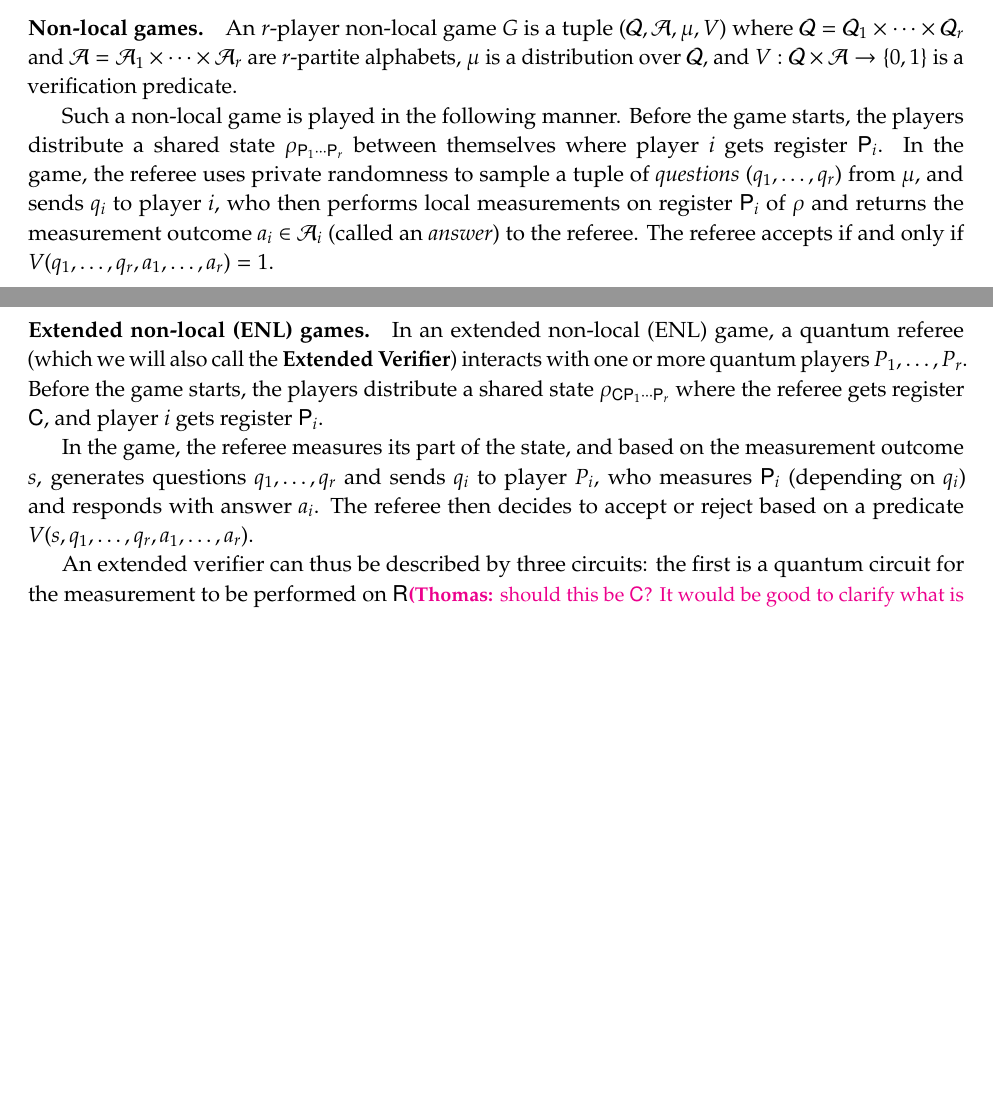
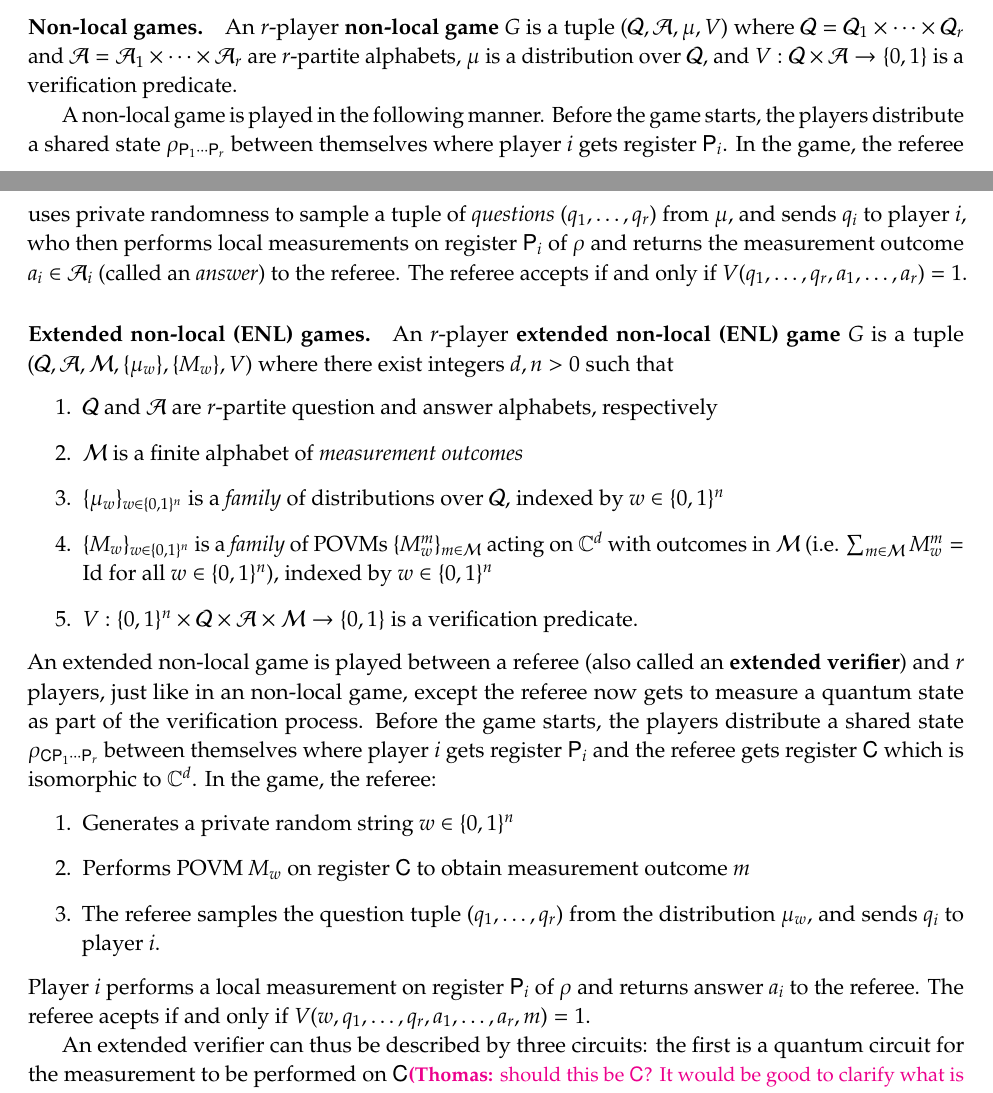
Before and after one commit to vidick/recursiveMIP, a LaTeX document (main.tex, which reads prelim.tex): two parts of pages 2 and 3 of 26 before the commit and two parts of pages 2 and 3 of 27 after it, joined at a grey line, cut so that both start at the same text, the shorter picture padded with empty space. Compiled offline with pdfLaTeX.

Commit message:
Added intro file Updated definition of Extended Nonlocal Game

```diff
--- a/main.tex
+++ b/main.tex
@@ -114,7 +114,7 @@
 \newcommand{\NEXP}{{\sf NEXP}}
 \newcommand{\MIPstar}{{\sf MIP^*}}
 
-\title{Recursive compression of MIP* protocols}
+\title{$\MIPstar$ protocols for all $\sf ELEMENTARY$ languages}
 \date{}
 
 
--- a/prelim.tex
+++ b/prelim.tex
@@ -76,20 +76,28 @@ We now define a canonically complete language for $\NEXPR$. Define $\mathcal{L}_
 
 \subsection{Games and strategies}
 
-\paragraph{Non-local games} An $r$-player non-local game $G$ is a tuple $(\mathcal{Q},\mathcal{A},\mu,V)$ where $\mathcal{Q} = \mathcal{Q}_1 \times \cdots \times \mathcal{Q}_r$ and $\mathcal{A} = \mathcal{A}_1 \times \cdots \times \mathcal{A}_r$ are $r$-partite alphabets, $\mu$ is a distribution over $\mathcal{Q}$, and $V: \mathcal{Q} \times \mathcal{A} \to \{0,1\}$ is a verification predicate.
+\paragraph{Non-local games} An $r$-player \textbf{non-local game} $G$ is a tuple $(\mathcal{Q},\mathcal{A},\mu,V)$ where $\mathcal{Q} = \mathcal{Q}_1 \times \cdots \times \mathcal{Q}_r$ and $\mathcal{A} = \mathcal{A}_1 \times \cdots \times \mathcal{A}_r$ are $r$-partite alphabets, $\mu$ is a distribution over $\mathcal{Q}$, and $V: \mathcal{Q} \times \mathcal{A} \to \{0,1\}$ is a verification predicate.
+
+A non-local game is played in the following manner. Before the game starts, the players distribute a shared state $\rho_{\sP_1 \cdots \sP_r}$ between themselves where player $i$ gets register $\sP_i$. In the game, the referee uses private randomness to sample a tuple of \emph{questions} $(q_1,\ldots,q_r)$ from $\mu$, and sends $q_i$ to player $i$, who then performs local measurements on register $\sP_i$ of $\rho$ and returns the measurement outcome $a_i \in \mathcal{A}_i$ (called an \emph{answer}) to the referee. The referee accepts if and only if $V(q_1,\ldots,q_r,a_1,\ldots,a_r) = 1$.
 
 
+\paragraph{Extended non-local (ENL) games} An $r$-player \textbf{extended non-local (ENL) game} $G$ is a tuple $(\mathcal{Q},\mathcal{A},\mathcal{M},\{\mu_w\},\{M_w\},V)$ where there exist integers $d, n> 0$ such that
+\begin{enumerate}
+	\item $\mathcal{Q}$ and $\mathcal{A}$ are $r$-partite question and answer alphabets, respectively
+	\item $\mathcal{M}$ is a finite alphabet of \emph{measurement outcomes}
+	\item $\{\mu_w\}_{w \in \{0,1\}^n}$ is a \emph{family} of distributions over $\mathcal{Q}$, indexed by $w \in \{0,1\}^n$
+	\item $\{ M_w \}_{w \in \{0,1\}^n}$ is a \emph{family} of POVMs $\{M_w^m\}_{m \in \mathcal{M}}$ acting on $\C^d$ with outcomes in $\mathcal{M}$ (i.e. $\sum_{m \in \mathcal{M}} M^m_w = \Id$ for all $w \in \{0,1\}^n$), indexed by $w \in \{0,1\}^n$
+	\item $V: \{0,1\}^n \times \mathcal{Q} \times \mathcal{A} \times \mathcal{M} \to \{0,1\}$ is a verification predicate.
+\end{enumerate}
+An extended non-local game is played between a referee (also called an \textbf{extended verifier}) and $r$ players, just like in an non-local game, except the referee now gets to measure a quantum state as part of the verification process. Before the game starts, the players distribute a shared state $\rho_{\sC \sP_1 \cdots \sP_r}$ between themselves where player $i$ gets register $\sP_i$ and the referee gets register $\sC$ which is isomorphic to $\C^d$. In the game, the referee:
+\begin{enumerate}
+	\item Generates a private random string $w \in \{0,1\}^n$
+	\item Performs POVM $M_w$ on register $\sC$ to obtain measurement outcome $m$
+	\item The referee samples the question tuple $(q_1,\ldots,q_r)$ from the distribution $\mu_w$, and sends $q_i$ to player $i$.
+\end{enumerate}
+Player $i$ performs a local measurement on register $\sP_i$ of $\rho$ and returns answer $a_i$ to the referee. The referee acepts if and only if $V(w,q_1,\ldots,q_r,a_1,\ldots,a_r,m) = 1$.
 
-%In a non-local game, a classical referee (also called the \textbf{verifier}) interacts with two or more quantum players $P_1,\ldots,P_r$.
-
-Such a non-local game is played in the following manner. Before the game starts, the players distribute a shared state $\rho_{\sP_1 \cdots \sP_r}$ between themselves where player $i$ gets register $\sP_i$. In the game, the referee uses private randomness to sample a tuple of \emph{questions} $(q_1,\ldots,q_r)$ from $\mu$, and sends $q_i$ to player $i$, who then performs local measurements on register $\sP_i$ of $\rho$ and returns the measurement outcome $a_i \in \mathcal{A}_i$ (called an \emph{answer}) to the referee. The referee accepts if and only if $V(q_1,\ldots,q_r,a_1,\ldots,a_r) = 1$.
-
-
-\paragraph{Extended non-local (ENL) games} In an extended non-local (ENL) game, a quantum referee (which we will also call the \textbf{Extended Verifier}) interacts with one or more quantum players $P_1,\ldots,P_r$. Before the game starts, the players distribute a shared state $\rho_{\sC \sP_1 \cdots \sP_r}$ where the referee gets register $\sC$, and player $i$ gets register $\sP_i$.
-
-In the game, the referee measures its part of the state, and based on the measurement outcome $s$, generates questions $q_1,\ldots,q_r$ and sends $q_i$ to player $P_i$, who measures $\sP_i$ (depending on $q_i$) and  responds with answer $a_i$. The referee then decides to accept or reject based on a predicate $V(s,q_1,\ldots,q_r,a_1,\ldots,a_r)$.
-
-An extended verifier can thus be described by three circuits: the first is a quantum circuit for the measurement to be performed on $\sR$\tnote{should this be $\sC$? It would be good to clarify what is part of the definition of the game, such as the $\sC$ (its dimension), and what is not, but is part of the definition of a strategy, such as $\sP_i$}, the second is a classical circuit that computes questions to the players, as a function of the input and the measurement outcome, and the third is a classical circuit that computes the referee's decision as a function of the measurement outcome, the questions, and the players' answers.
+An extended verifier can thus be described by three circuits: the first is a quantum circuit for the measurement to be performed on $\sC$\tnote{should this be $\sC$? It would be good to clarify what is part of the definition of the game, such as the $\sC$ (its dimension), and what is not, but is part of the definition of a strategy, such as $\sP_i$}, the second is a classical circuit that computes questions to the players, as a function of the input and the measurement outcome, and the third is a classical circuit that computes the referee's decision as a function of the measurement outcome, the questions, and the players' answers.
 
 
 \hnote{TODO: Make the presentation of definitions of nonlocal games and ENL games consistent}
```
Also changed, not shown: intro.tex (added, +1 -0 lines), main.tex (1 more changed lines).
